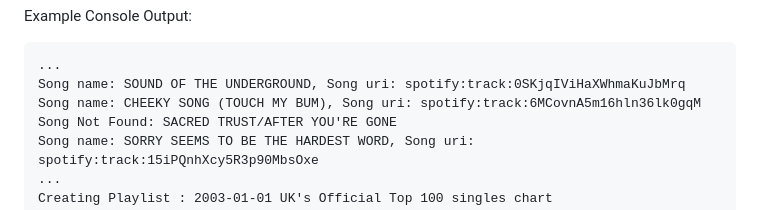
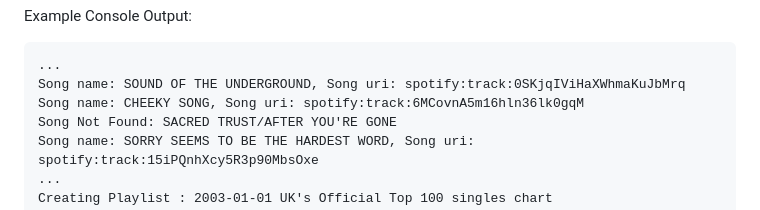
Before and after one commit to ManzarMaaz/PYTHON-BOOTCAMP, a Markdown page: Projects/Spotify Musical Time Machine/README.md, the part around the change. Rendered like a GitHub page.

````diff
--- a/Projects/Spotify Musical Time Machine/README.md
+++ b/Projects/Spotify Musical Time Machine/README.md
@@ -92,7 +92,7 @@ Example Console Output:
 ```markdown
 ...
 Song name: SOUND OF THE UNDERGROUND, Song uri: spotify:track:0SKjqIViHaXWhmaKuJbMrq
-Song name: CHEEKY SONG (TOUCH MY BUM), Song uri: spotify:track:6MCovnA5m16hln36lk0gqM
+Song name: CHEEKY SONG, Song uri: spotify:track:6MCovnA5m16hln36lk0gqM
 Song Not Found: SACRED TRUST/AFTER YOU'RE GONE
 Song name: SORRY SEEMS TO BE THE HARDEST WORD, Song uri: spotify:track:15iPQnhXcy5R3p90MbsOxe
 ...
````
